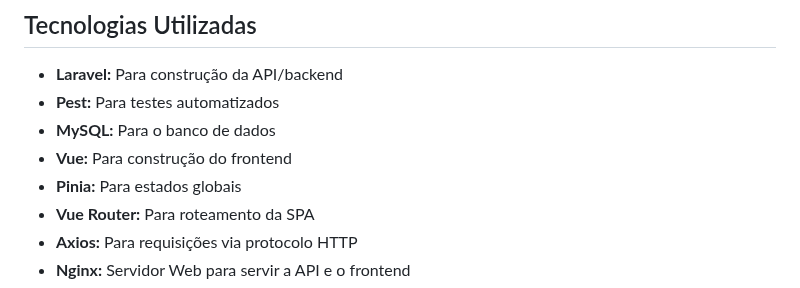
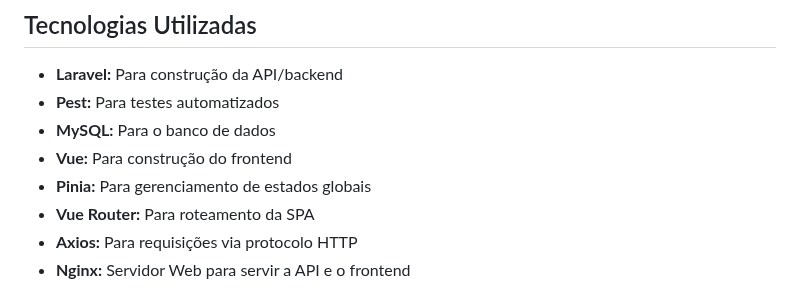
Before and after one commit to csarfau/onfly-challenge, a Markdown page: README.md, the part around the change. Rendered like a GitHub page.

```diff
--- a/README.md
+++ b/README.md
@@ -12,7 +12,7 @@ O projeto foi desenvolvido para um desafio técnico.
 * **Pest:** Para testes automatizados
 * **MySQL:** Para o banco de dados
 * **Vue:** Para construção do frontend
-* **Pinia:** Para estados globais
+* **Pinia:** Para gerenciamento de estados globais
 * **Vue Router:** Para roteamento da SPA
 * **Axios:** Para requisições via protocolo HTTP
 * **Nginx:** Servidor Web para servir a API e o frontend
```
